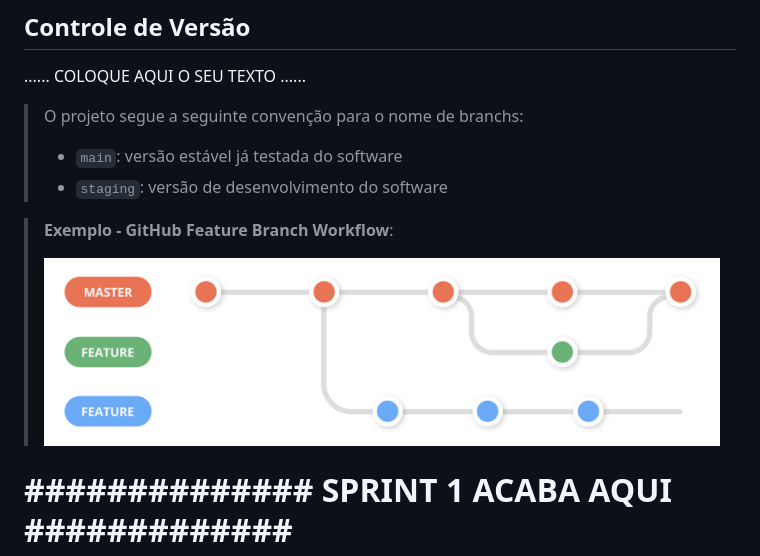
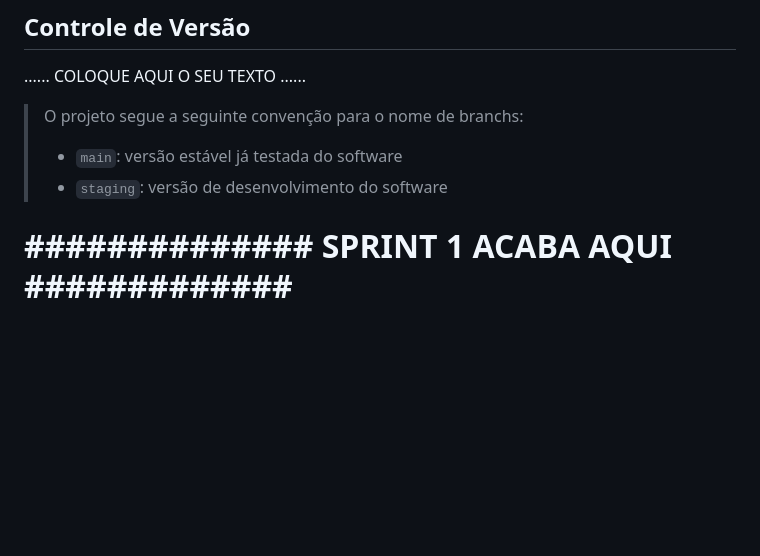
Before and after one commit to ICEI-PUC-Minas-PMGCC-TI/ti-1-pmg-cc-m-20231-tiaw-turismo-1, a Markdown page: docs/relatorio/Relatorio Tecnico - TEMPLATE.md, the part around the change. Drawn GitHub-style; blank space fills up the shorter version.

```diff
--- a/docs/relatorio/Relatorio Tecnico - TEMPLATE.md
+++ b/docs/relatorio/Relatorio Tecnico - TEMPLATE.md
@@ -304,10 +304,6 @@ O projeto está restrito pelos itens apresentados na tabela a seguir.
 > - `staging`: versão de desenvolvimento do software
 
 
-> **Exemplo - GitHub Feature Branch Workflow**:
->
-> ![Exemplo de Wireframe](images/Github-Workflow.png)
-
 # **############## SPRINT 1 ACABA AQUI #############**
 
 
```
